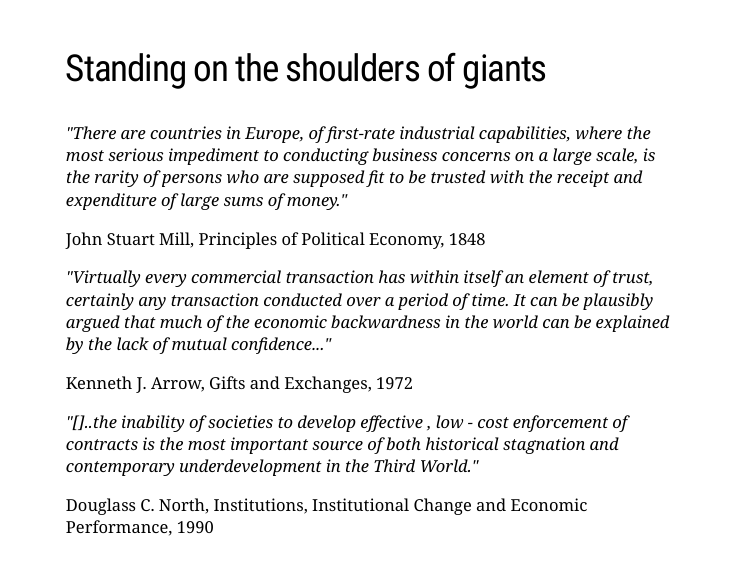
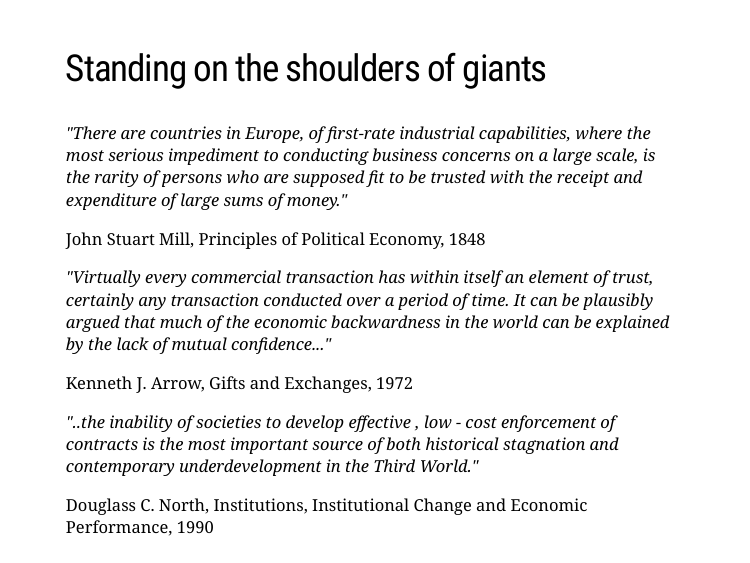
Before and after one commit to quantumjazz/Game-Theory-and-Social-Norms-Slides, an R Markdown document (Game Theory and Social Norms.Rmd): page 8 of 10. Rendered offline with R 4.5, knitr and Pandoc, with nearby package versions; the slides are laid out offline by our stand-in for remark.js, each with all of its steps uncovered, in fonts that may differ from those the slides ask for, and without slide numbers, shadows or browser add-ons.

Commit message:
Update slides

```diff
--- a/Game Theory and Social Norms.Rmd
+++ b/Game Theory and Social Norms.Rmd
@@ -129,7 +129,7 @@ Kenneth J. Arrow, Gifts and Exchanges, 1972
 
 --
 
-*"[]..the inability of societies to develop effective , low - cost enforcement of contracts is the most important source of both historical stagnation and contemporary underdevelopment in the Third World."*
+*"..the inability of societies to develop effective , low - cost enforcement of contracts is the most important source of both historical stagnation and contemporary underdevelopment in the Third World."*
 
 Douglass C. North, Institutions, Institutional Change and Economic Performance, 1990
 
```
Also changed, not shown: Game-Theory-and-Social-Norms.html.
